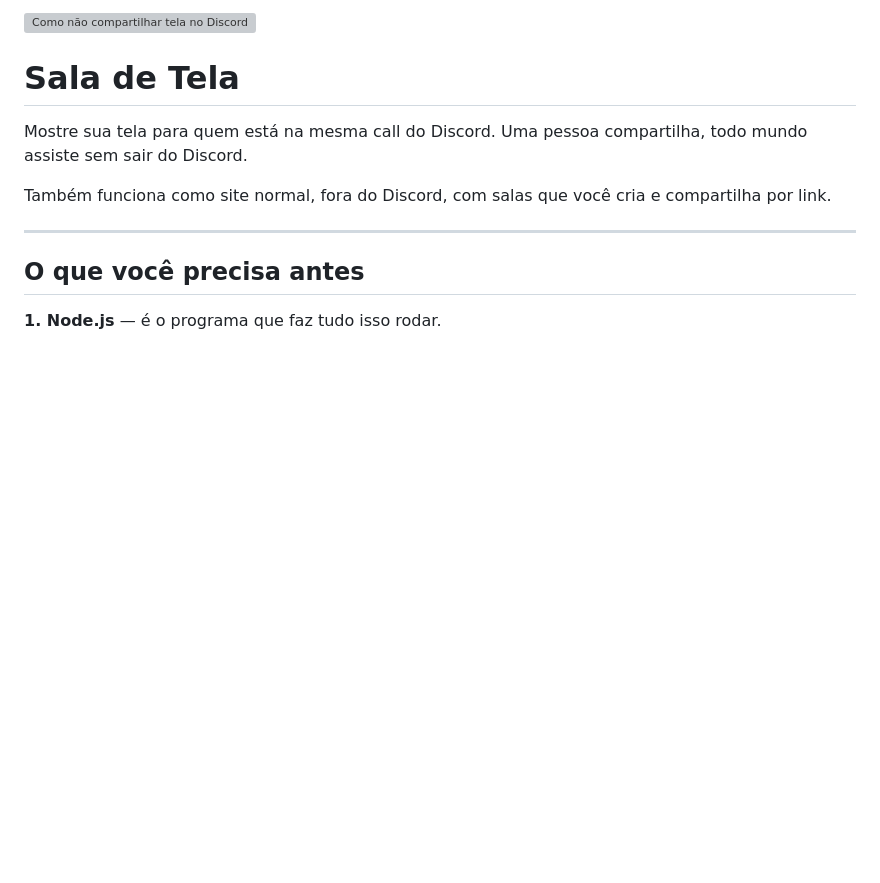
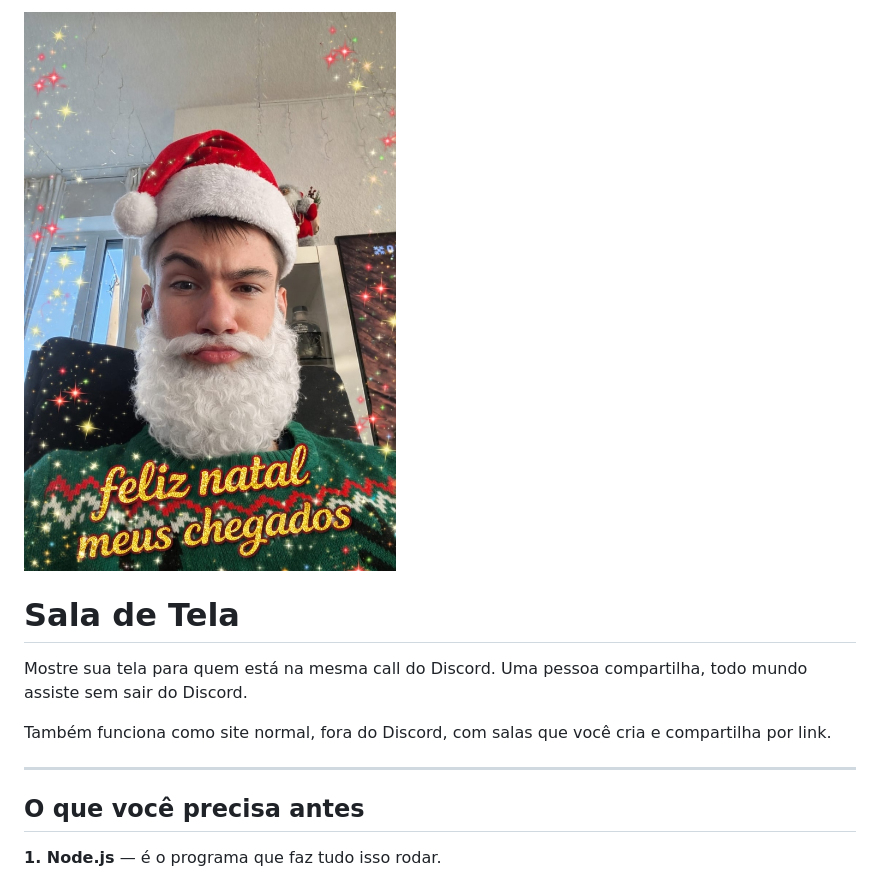
Before and after one commit to eduus06/Eduus-screen-share, a Markdown page: README.md, the part around the change. Drawn GitHub-style; pictures changed too: banner.jpg (added); blank space fills up the shorter version; grey boxes are pictures that could not be loaded.

Commit message:
style(banner): substitui banner padrao pela foto personalizada de natal

```diff
--- a/README.md
+++ b/README.md
@@ -1,4 +1,4 @@
-![Como não compartilhar tela no Discord](como-nao-compartilhar-tela-no-discord-banner.png)
+![Eduus Screen Share](banner.jpg)
 
 # Sala de Tela
 
```
Also changed, not shown: personagem.png (deleted), 2 other files.
